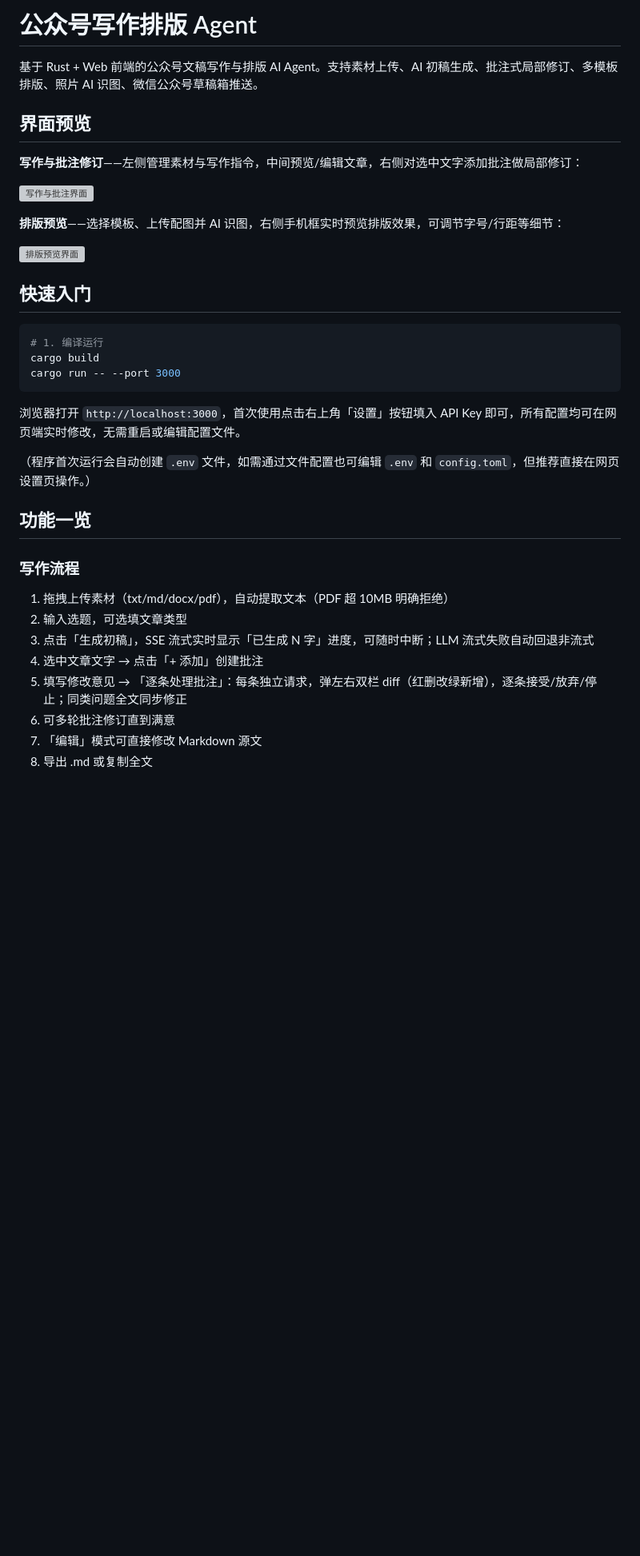
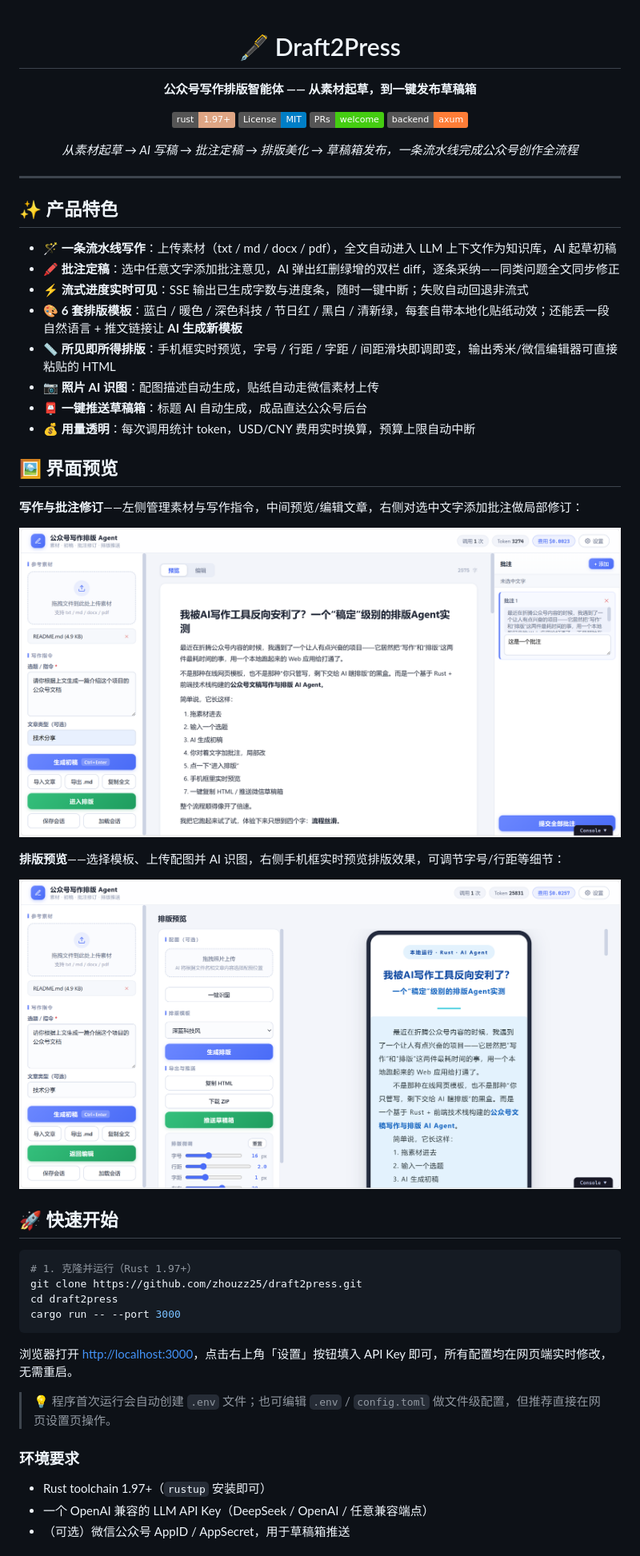
Before and after one commit to zhouzz25/draft2press, a Markdown page: README.md, the part around one of its changes. Shown at 80% size. Drawn GitHub-style; pictures changed too: assets/ui-format.png (added), assets/ui-writing.png (added); badges without logos; blank space fills up the shorter version; grey boxes are pictures that could not be loaded.

Commit message:
docs: README 重写为产品向（Draft2Press）+ LICENSE，截图移入 assets/

````diff
--- a/README.md
+++ b/README.md
@@ -1,38 +1,57 @@
-# 公众号写作排版 Agent
+<div align="center">
 
-基于 Rust + Web 前端的公众号文稿写作与排版 AI Agent。支持素材上传、AI 初稿生成、批注式局部修订、多模板排版、照片 AI 识图、微信公众号草稿箱推送。
+# 🖋️ Draft2Press
 
-## 界面预览
+**公众号写作排版智能体 —— 从素材起草，到一键发布草稿箱**
+
+[![Rust](https://img.shields.io/badge/rust-1.97%2B-DEA584?logo=rust)](https://www.rust-lang.org)
+[![License: MIT](https://img.shields.io/badge/License-MIT-blue.svg)](LICENSE)
+[![PRs Welcome](https://img.shields.io/badge/PRs-welcome-brightgreen.svg)](#)
+[![Framework](https://img.shields.io/badge/backend-axum-orange)](https://github.com/tokio-rs/axum)
+
+*从素材起草 → AI 写稿 → 批注定稿 → 排版美化 → 草稿箱发布，一条流水线完成公众号创作全流程*
+
+</div>
+
+---
+
+## ✨ 产品特色
+
+- 🪄 **一条流水线写作**：上传素材（txt / md / docx / pdf），全文自动进入 LLM 上下文作为知识库，AI 起草初稿
+- 🖍️ **批注定稿**：选中任意文字添加批注意见，AI 弹出红删绿增的双栏 diff，逐条采纳——同类问题全文同步修正
+- ⚡ **流式进度实时可见**：SSE 输出已生成字数与进度条，随时一键中断；失败自动回退非流式
+- 🎨 **6 套排版模板**：蓝白 / 暖色 / 深色科技 / 节日红 / 黑白 / 清新绿，每套自带本地化贴纸动效；还能丢一段自然语言 + 推文链接让 **AI 生成新模板**
+- 📏 **所见即所得排版**：手机框实时预览，字号 / 行距 / 字距 / 间距滑块即调即变，输出秀米/微信编辑器可直接粘贴的 HTML
+- 📷 **照片 AI 识图**：配图描述自动生成，贴纸自动走微信素材上传
+- 📮 **一键推送草稿箱**：标题 AI 自动生成，成品直达公众号后台
+- 💰 **用量透明**：每次调用统计 token，USD/CNY 费用实时换算，预算上限自动中断
+
+## 🖼️ 界面预览
 
 **写作与批注修订**——左侧管理素材与写作指令，中间预览/编辑文章，右侧对选中文字添加批注做局部修订：
 
-![写作与批注界面](docs/screenshot-writing.png)
+![写作与批注界面](assets/ui-writing.png)
 
 **排版预览**——选择模板、上传配图并 AI 识图，右侧手机框实时预览排版效果，可调节字号/行距等细节：
 
-![排版预览界面](docs/screenshot-format.png)
+![排版预览界面](assets/ui-format.png)
 
-## 快速入门
+## 🚀 快速开始
 
 ```bash
-# 1. 编译运行
-cargo build
+# 1. 克隆并运行（Rust 1.97+）
+git clone https://github.com/zhouzz25/draft2press.git
+cd draft2press
 cargo run -- --port 3000
 ```
 
-浏览器打开 `http://localhost:3000`，首次使用点击右上角「设置」按钮填入 API Key 即可，所有配置均可在网页端实时修改，无需重启或编辑配置文件。
+浏览器打开 <http://localhost:3000>，点击右上角「设置」按钮填入 API Key 即可，所有配置均在网页端实时修改，无需重启。
 
-（程序首次运行会自动创建 `.env` 文件，如需通过文件配置也可编辑 `.env` 和 `config.toml`，但推荐直接在网页设置页操作。）
+> 💡 程序首次运行会自动创建 `.env` 文件；也可编辑 `.env` / `config.toml` 做文件级配置，但推荐直接在网页设置页操作。
 
-## 功能一览
+### 环境要求
 
-### 写作流程
-1. 拖拽上传素材（txt/md/docx/pdf），自动提取文本（PDF 超 10MB 明确拒绝）
-2. 输入选题，可选填文章类型
-3. 点击「生成初稿」，SSE 流式实时显示「已生成 N 字」进度，可随时中断；LLM 流式失败自动回退非流式
-4. 选中文章文字 → 点击「+ 添加」创建批注
-5. 填写修改意见 → 「逐条处理批注」：每条独立请求，弹左右双栏 diff（红删改绿新增），逐条接受/放弃/停止；同类问题全文同步修正
-6. 可多轮批注修订直到满意
-7. 「编辑」模式可直接修改 Markdown 源文
-8. 导出 .md 或复制全文
+- Rust toolchain 1.97+（`rustup` 安装即可）
+- 一个 OpenAI 兼容的 LLM API Key（DeepSeek / OpenAI / 任意兼容端点）
+- （可选）微信公众号 AppID / AppSecret，用于草稿箱推送
 
````
Also changed, not shown: other parts of README.md (+52 -49 lines), 2 other files.
